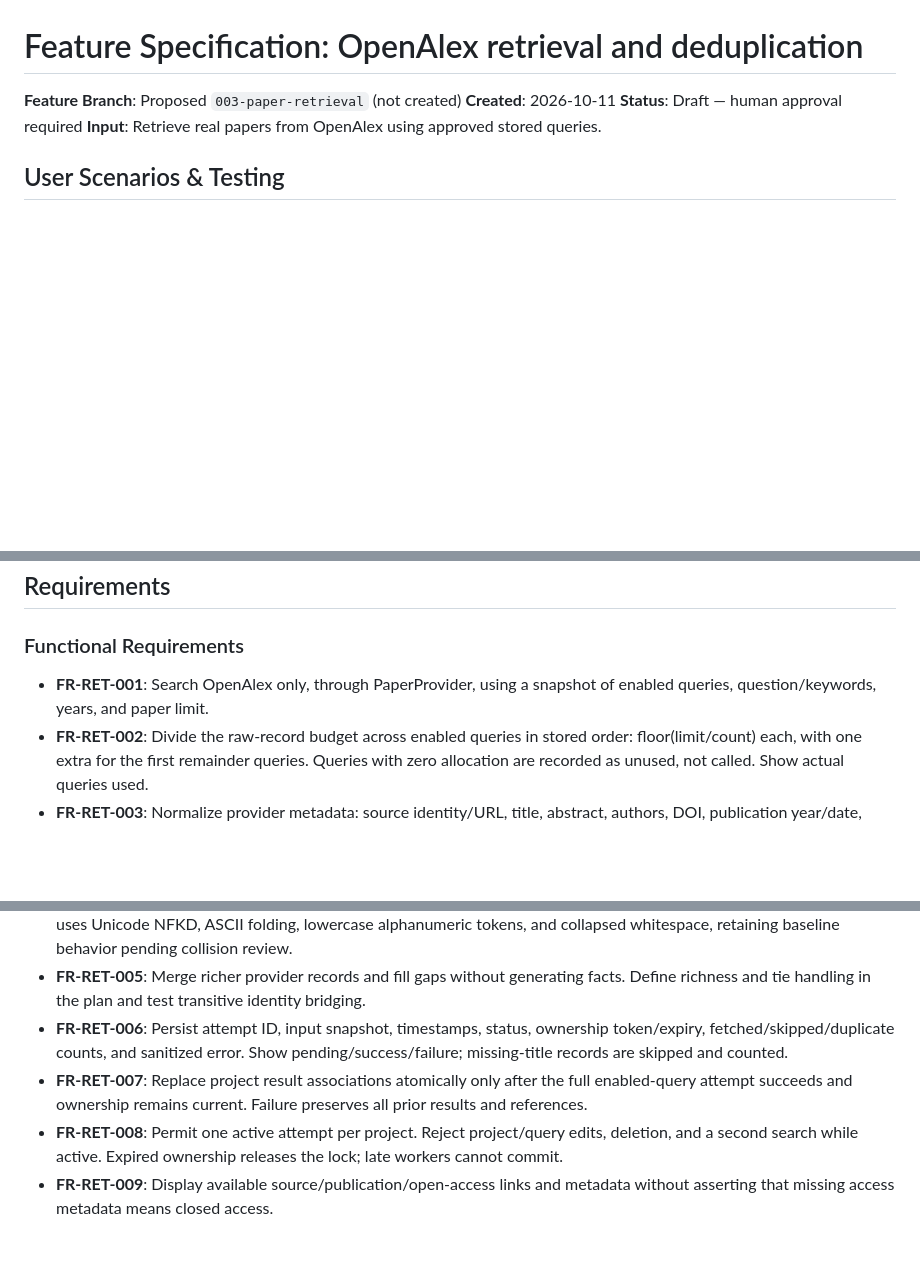
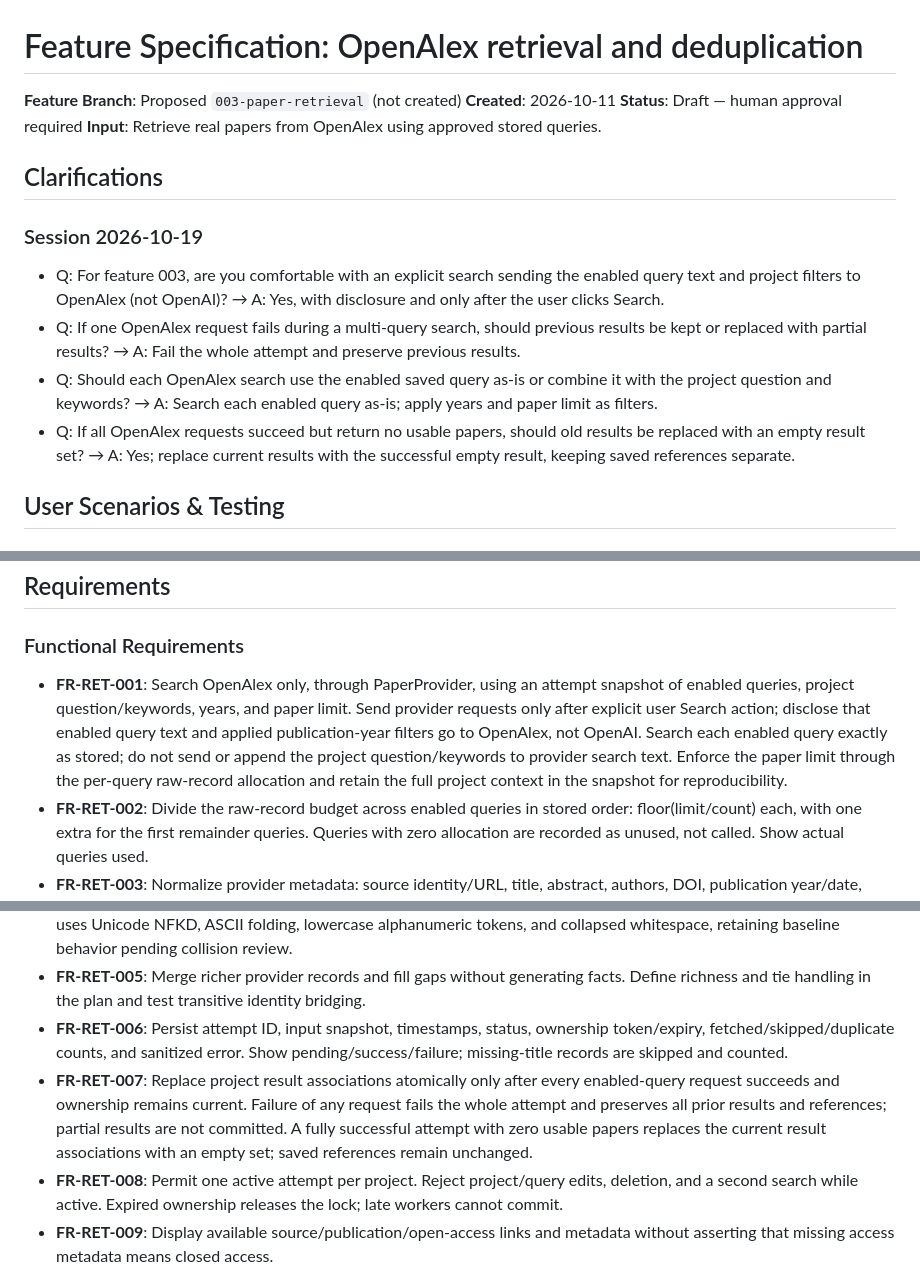
Before and after one commit to mgustafsn/ResearchPilot-SDD, a Markdown page: specs/003-paper-retrieval/spec.md, 3 parts joined by grey strips. Rendered like a GitHub page; blank space fills up the shorter version.

```diff
--- a/specs/003-paper-retrieval/spec.md
+++ b/specs/003-paper-retrieval/spec.md
@@ -4,6 +4,15 @@
 **Created**: 2026-10-11
 **Status**: Draft — human approval required
 **Input**: Retrieve real papers from OpenAlex using approved stored queries.
+
+## Clarifications
+
+### Session 2026-10-19
+
+- Q: For feature 003, are you comfortable with an explicit search sending the enabled query text and project filters to OpenAlex (not OpenAI)? → A: Yes, with disclosure and only after the user clicks Search.
+- Q: If one OpenAlex request fails during a multi-query search, should previous results be kept or replaced with partial results? → A: Fail the whole attempt and preserve previous results.
+- Q: Should each OpenAlex search use the enabled saved query as-is or combine it with the project question and keywords? → A: Search each enabled query as-is; apply years and paper limit as filters.
+- Q: If all OpenAlex requests succeed but return no usable papers, should old results be replaced with an empty result set? → A: Yes; replace current results with the successful empty result, keeping saved references separate.
 
 ## User Scenarios & Testing
 
@@ -35,13 +44,13 @@ enabled query count greater than paper budget.
 
 ### Functional Requirements
 
-- **FR-RET-001**: Search OpenAlex only, through PaperProvider, using a snapshot of enabled queries, question/keywords, years, and paper limit.
+- **FR-RET-001**: Search OpenAlex only, through PaperProvider, using an attempt snapshot of enabled queries, project question/keywords, years, and paper limit. Send provider requests only after explicit user Search action; disclose that enabled query text and applied publication-year filters go to OpenAlex, not OpenAI. Search each enabled query exactly as stored; do not send or append the project question/keywords to provider search text. Enforce the paper limit through the per-query raw-record allocation and retain the full project context in the snapshot for reproducibility.
 - **FR-RET-002**: Divide the raw-record budget across enabled queries in stored order: floor(limit/count) each, with one extra for the first remainder queries. Queries with zero allocation are recorded as unused, not called. Show actual queries used.
 - **FR-RET-003**: Normalize provider metadata: source identity/URL, title, abstract, authors, DOI, publication year/date, venue, citation count, publication/full-text links, and open-access status. Missing optional values stay absent; no LLM completion.
 - **FR-RET-004**: DOI normalization trims/case-folds and removes doi:/resolver prefixes. Deduplicate by valid DOI, then provider identity, then normalized title. Distinct nonempty DOIs MUST NOT merge on title alone. Title normalization uses Unicode NFKD, ASCII folding, lowercase alphanumeric tokens, and collapsed whitespace, retaining baseline behavior pending collision review.
 - **FR-RET-005**: Merge richer provider records and fill gaps without generating facts. Define richness and tie handling in the plan and test transitive identity bridging.
 - **FR-RET-006**: Persist attempt ID, input snapshot, timestamps, status, ownership token/expiry, fetched/skipped/duplicate counts, and sanitized error. Show pending/success/failure; missing-title records are skipped and counted.
-- **FR-RET-007**: Replace project result associations atomically only after the full enabled-query attempt succeeds and ownership remains current. Failure preserves all prior results and references.
+- **FR-RET-007**: Replace project result associations atomically only after every enabled-query request succeeds and ownership remains current. Failure of any request fails the whole attempt and preserves all prior results and references; partial results are not committed. A fully successful attempt with zero usable papers replaces the current result associations with an empty set; saved references remain unchanged.
 - **FR-RET-008**: Permit one active attempt per project. Reject project/query edits, deletion, and a second search while active. Expired ownership releases the lock; late workers cannot commit.
 - **FR-RET-009**: Display available source/publication/open-access links and metadata without asserting that missing access metadata means closed access.
 - **FR-RET-010**: Treat source text as untrusted: render as text, permit only http/https links, never interpolate provider text into executable HTML.
```
Also changed, not shown: docs/evidence-log.md (+29 -0 lines), docs/scope.md (+2 -1 lines).
